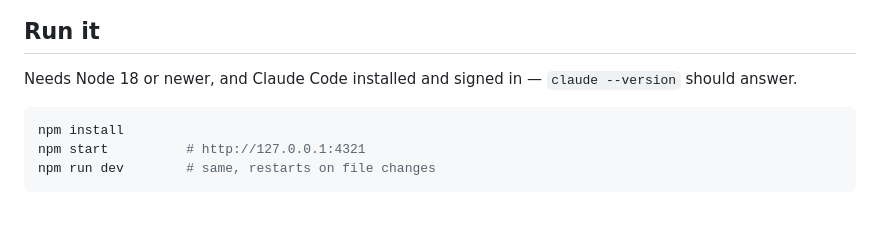
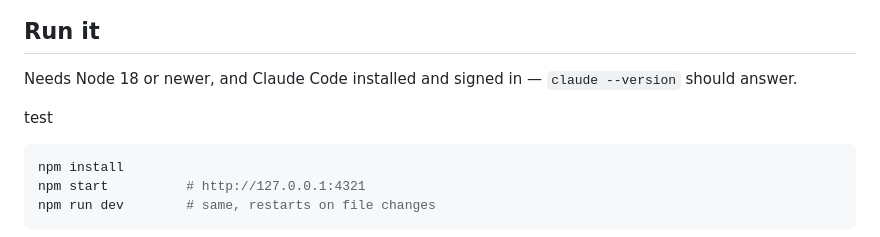
Before and after one commit to promptilicious/promptd, a Markdown page: README.md, the part around the change. Drawn GitHub-style; blank space fills up the shorter version.

````diff
--- a/README.md
+++ b/README.md
@@ -11,6 +11,8 @@ Schedule Claude prompts and watch them run. A small Node.js server holds a set o
 ## Run it
 
 Needs Node 18 or newer, and Claude Code installed and signed in — `claude --version` should answer.
+
+test
 
 ```bash
 npm install
````
